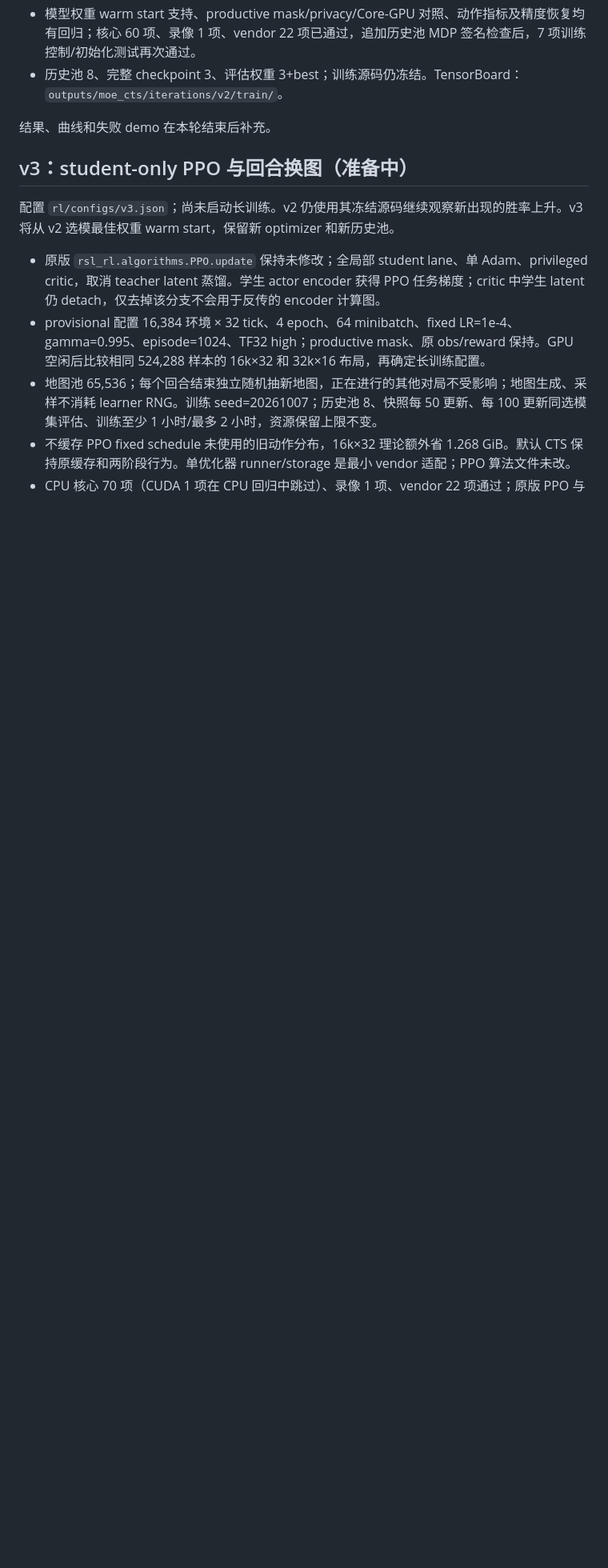
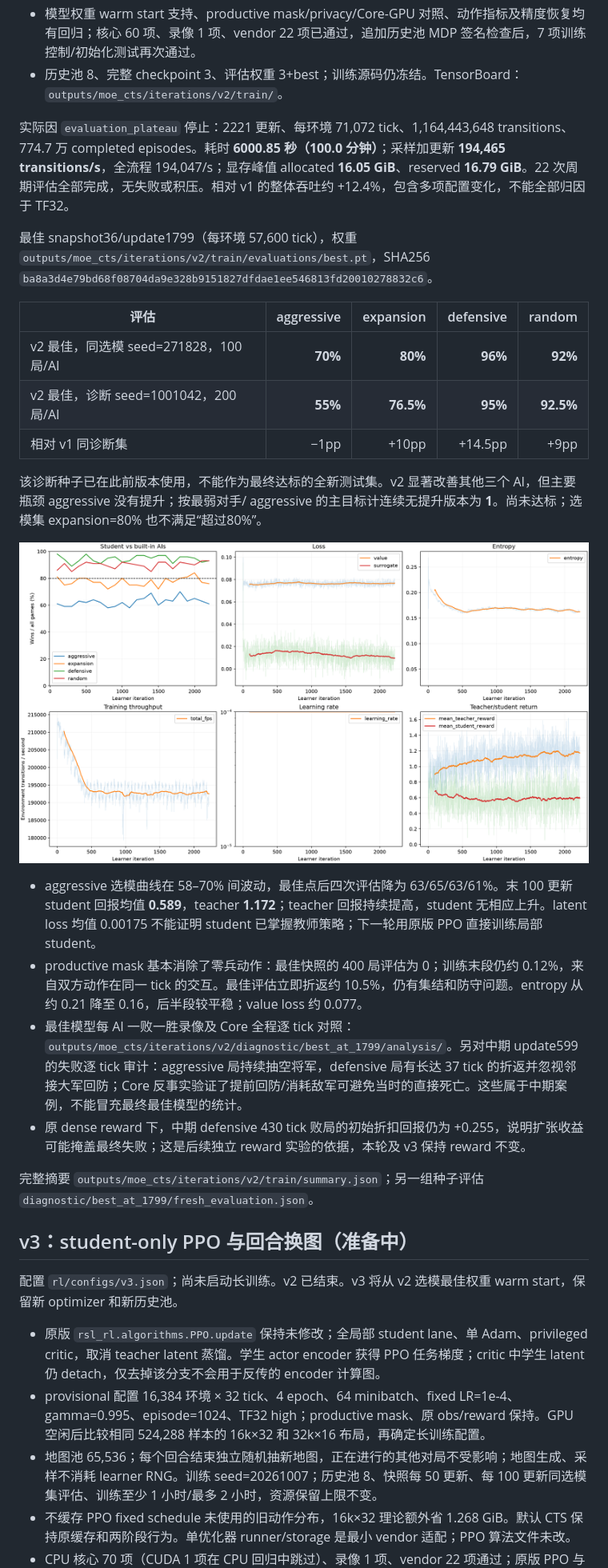
Before and after one commit to wertyuilife2/generals-rl, a Markdown page: doc/rl_train_log.md, the part around one of its changes. Shown at 80% size. Drawn GitHub-style; pictures changed too: doc/rl_train_figures/v2.png (added); blank space fills up the shorter version.

Commit message:
docs(rl): record completed v2 training and evaluation

```diff
--- a/doc/rl_train_log.md
+++ b/doc/rl_train_log.md
@@ -60,11 +60,30 @@ TensorBoard：`outputs/moe_cts/iterations/v1/train/`；完整训练摘要 `train
 - 模型权重 warm start 支持、productive mask/privacy/Core-GPU 对照、动作指标及精度恢复均有回归；核心 60 项、录像 1 项、vendor 22 项已通过，追加历史池 MDP 签名检查后，7 项训练控制/初始化测试再次通过。
 - 历史池 8、完整 checkpoint 3、评估权重 3+best；训练源码仍冻结。TensorBoard：`outputs/moe_cts/iterations/v2/train/`。
 
-结果、曲线和失败 demo 在本轮结束后补充。
+实际因 `evaluation_plateau` 停止：2221 更新、每环境 71,072 tick、1,164,443,648 transitions、774.7 万 completed episodes。耗时 **6000.85 秒（100.0 分钟）**；采样加更新 **194,465 transitions/s**，全流程 194,047/s；显存峰值 allocated **16.05 GiB**、reserved **16.79 GiB**。22 次周期评估全部完成，无失败或积压。相对 v1 的整体吞吐约 +12.4%，包含多项配置变化，不能全部归因于 TF32。
+
+最佳 snapshot36/update1799（每环境 57,600 tick），权重 `outputs/moe_cts/iterations/v2/train/evaluations/best.pt`，SHA256 `ba8a3d4e79bd68f08704da9e328b9151827dfdae1ee546813fd20010278832c6`。
+
+| 评估 | aggressive | expansion | defensive | random |
+| --- | ---: | ---: | ---: | ---: |
+| v2 最佳，同选模 seed=271828，100 局/AI | **70%** | **80%** | **96%** | **92%** |
+| v2 最佳，诊断 seed=1001042，200 局/AI | **55%** | **76.5%** | **95%** | **92.5%** |
+| 相对 v1 同诊断集 | −1pp | +10pp | +14.5pp | +9pp |
+
+该诊断种子已在此前版本使用，不能作为最终达标的全新测试集。v2 显著改善其他三个 AI，但主要瓶颈 aggressive 没有提升；按最弱对手/ aggressive 的主目标计连续无提升版本为 **1**。尚未达标；选模集 expansion=80% 也不满足“超过80%”。
+
+![v2 完整训练曲线](rl_train_figures/v2.png)
+
+- aggressive 选模曲线在 58–70% 间波动，最佳点后四次评估降为 63/65/63/61%。末 100 更新 student 回报均值 **0.589**，teacher **1.172**；teacher 回报持续提高，student 无相应上升。latent loss 均值 0.00175 不能证明 student 已掌握教师策略；下一轮用原版 PPO 直接训练局部 student。
+- productive mask 基本消除了零兵动作：最佳快照的 400 局评估为 0；训练末段仍约 0.12%，来自双方动作在同一 tick 的交互。最佳评估立即折返约 10.5%，仍有集结和防守问题。entropy 从约 0.21 降至 0.16，后半段较平稳；value loss 约 0.077。
+- 最佳模型每 AI 一败一胜录像及 Core 全程逐 tick 对照：`outputs/moe_cts/iterations/v2/diagnostic/best_at_1799/analysis/`。另对中期 update599 的失败逐 tick 审计：aggressive 局持续抽空将军，defensive 局有长达 37 tick 的折返并忽视邻接大军回防；Core 反事实验证了提前回防/消耗敌军可避免当时的直接死亡。这些属于中期案例，不能冒充最终最佳模型的统计。
+- 原 dense reward 下，中期 defensive 430 tick 败局的初始折扣回报仍为 +0.255，说明扩张收益可能掩盖最终失败；这是后续独立 reward 实验的依据，本轮及 v3 保持 reward 不变。
+
+完整摘要 `outputs/moe_cts/iterations/v2/train/summary.json`；另一组种子评估 `diagnostic/best_at_1799/fresh_evaluation.json`。
 
 ## v3：student-only PPO 与回合换图（准备中）
 
-配置 `rl/configs/v3.json`；尚未启动长训练。v2 仍使用其冻结源码继续观察新出现的胜率上升。v3 将从 v2 选模最佳权重 warm start，保留新 optimizer 和新历史池。
+配置 `rl/configs/v3.json`；尚未启动长训练。v2 已结束。v3 将从 v2 选模最佳权重 warm start，保留新 optimizer 和新历史池。
 
 - 原版 `rsl_rl.algorithms.PPO.update` 保持未修改；全局部 student lane、单 Adam、privileged critic，取消 teacher latent 蒸馏。学生 actor encoder 获得 PPO 任务梯度；critic 中学生 latent 仍 detach，仅去掉该分支不会用于反传的 encoder 计算图。
 - provisional 配置 16,384 环境 × 32 tick、4 epoch、64 minibatch、fixed LR=1e-4、gamma=0.995、episode=1024、TF32 high；productive mask、原 obs/reward 保持。GPU 空闲后比较相同 524,288 样本的 16k×32 和 32k×16 布局，再确定长训练配置。
```
Also changed, not shown: other parts of doc/rl_train_log.md (+3 -1 lines).
